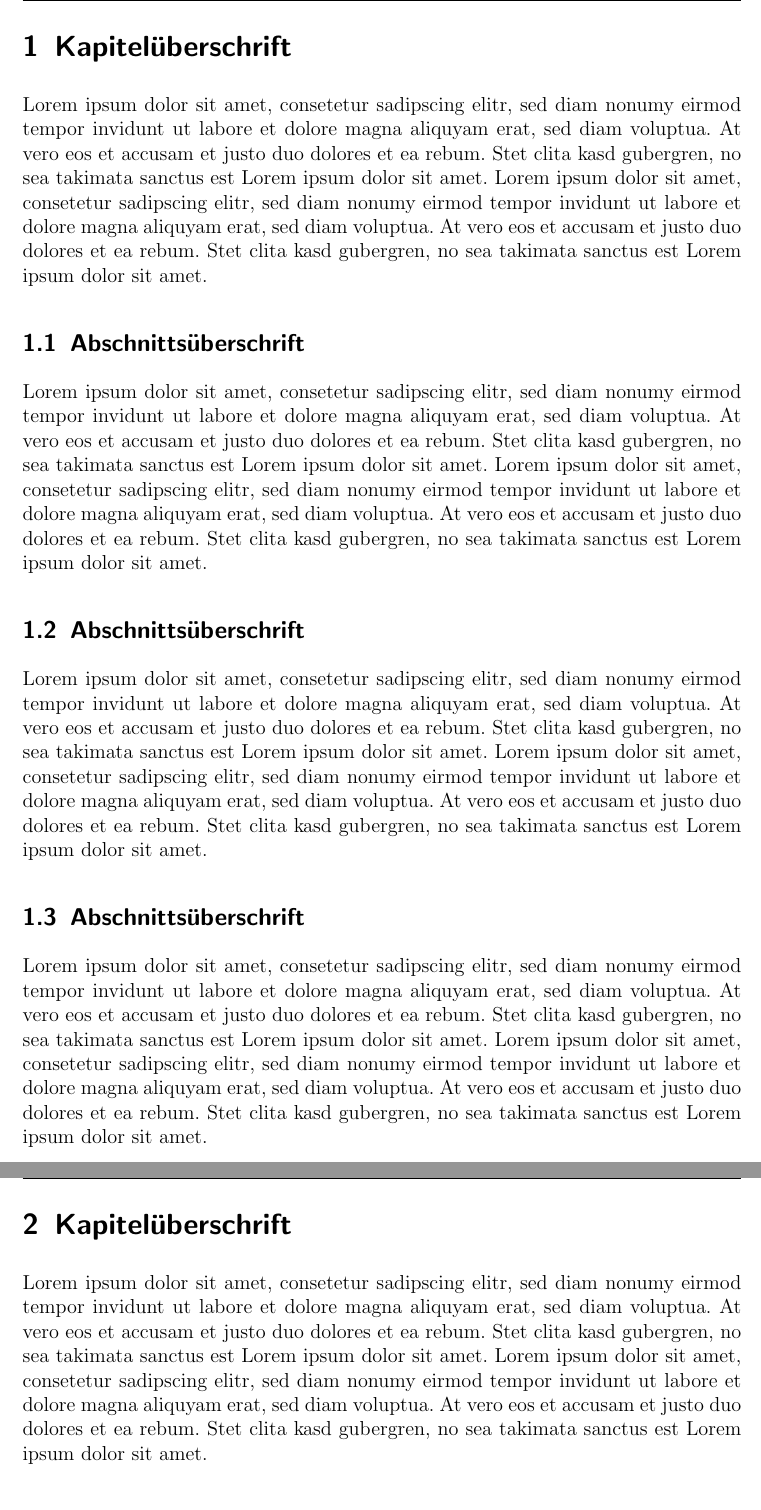
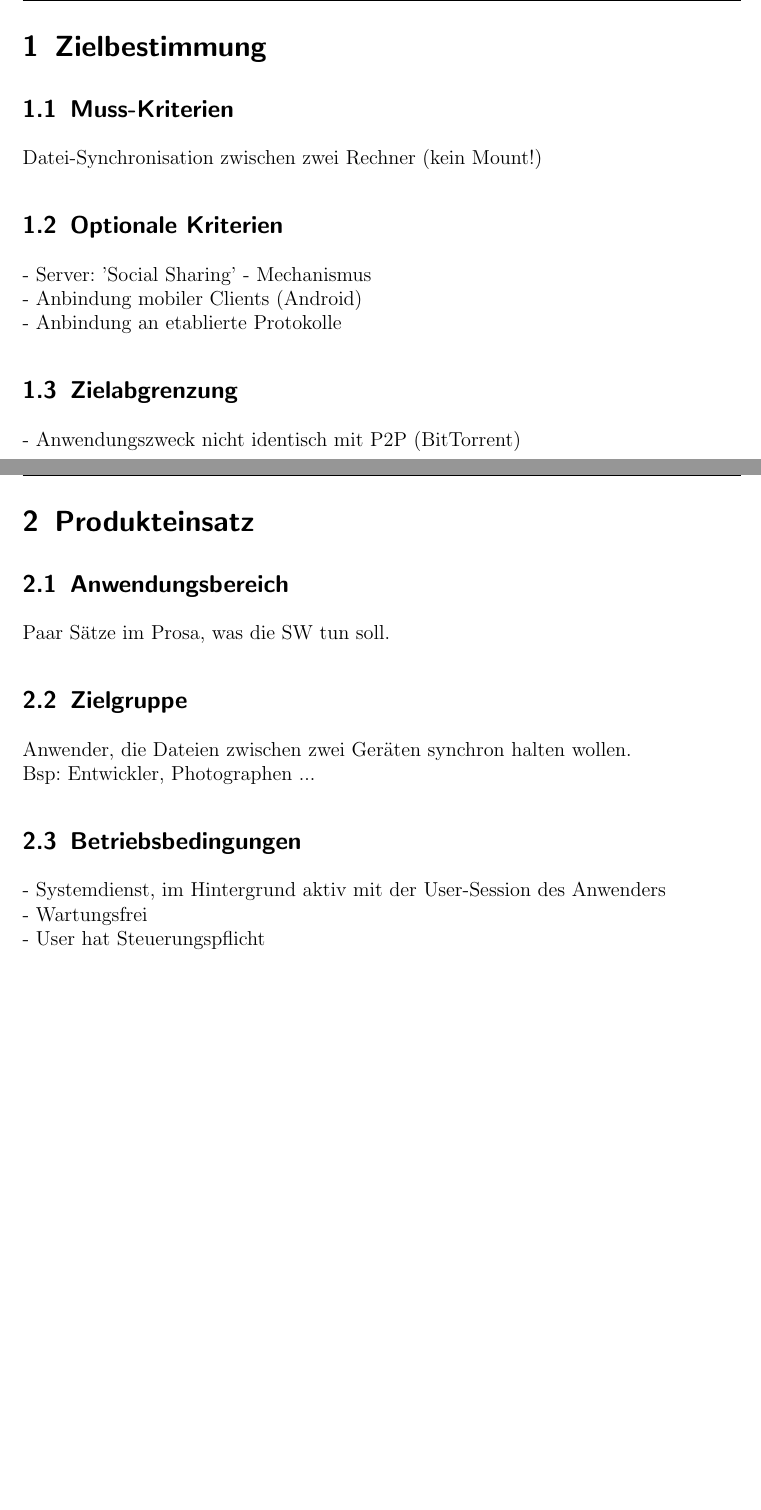
Before and after one commit to mbien/synchrony, a LaTeX document (documentation/pflichtenheft/pflichtenheft.tex): two parts of pages 4 and 5 of 12 before the commit and two parts of pages 4 and 5 of 21 after it, joined at a grey line, cut at the place of the change, the shorter picture padded with empty space. Compiled offline with pdfLaTeX.

Commit message:
first version of Pflichtenheft.tex

```diff
--- a/documentation/pflichtenheft/pflichtenheft.tex
+++ b/documentation/pflichtenheft/pflichtenheft.tex
@@ -298,4 +298,24 @@ Wenn gewünscht, auch noch eine englische Zusammenfassung...
 
 %\newpage
 
-\section{Kapitelüberschrift}
+\section{Zielbestimmung}
+\subsection{Muss-Kriterien}
+Datei-Synchronisation zwischen zwei Rechner (kein Mount!)
+\subsection{Optionale Kriterien}
+- Server: 'Social Sharing' - Mechanismus\\
+- Anbindung mobiler Clients (Android)\\
+- Anbindung an etablierte Protokolle
+\subsection{Zielabgrenzung}
+- Anwendungszweck nicht identisch mit P2P (BitTorrent)
+\newpage
+\section{Produkteinsatz}
+\subsection{Anwendungsbereich}
+Paar Sätze im Prosa, was die SW tun soll.
+\subsection{Zielgruppe}
+Anwender, die Dateien zwischen zwei Geräten synchron halten wollen.\\
+Bsp: Entwickler, Photographen ...
+\subsection{Betriebsbedingungen}
+- Systemdienst, im Hintergrund aktiv mit der User-Session des Anwenders\\
+- Wartungsfrei\\
+- User hat Steuerungspflicht
+\newpage
@@ -302,11 +363 @@ Wenn gewünscht, auch noch eine englische Zusammenfassung...
 Lorem ipsum dolor sit amet, consetetur sadipscing elitr, sed diam nonumy eirmod tempor invidunt ut labore et dolore magna aliquyam erat, sed diam voluptua. At vero eos et accusam et justo duo dolores et ea rebum. Stet clita kasd gubergren, no sea takimata sanctus est Lorem ipsum dolor sit amet. Lorem ipsum dolor sit amet, consetetur sadipscing elitr, sed diam nonumy eirmod tempor invidunt ut labore et dolore magna aliquyam erat, sed diam voluptua. At vero eos et accusam et justo duo dolores et ea rebum. Stet clita kasd gubergren, no sea takimata sanctus est Lorem ipsum dolor sit amet.
-\subsection{Abschnittsüberschrift}
-Lorem ipsum dolor sit amet, consetetur sadipscing elitr, sed diam nonumy eirmod tempor invidunt ut labore et dolore magna aliquyam erat, sed diam voluptua. At vero eos et accusam et justo duo dolores et ea rebum. Stet clita kasd gubergren, no sea takimata sanctus est Lorem ipsum dolor sit amet. Lorem ipsum dolor sit amet, consetetur sadipscing elitr, sed diam nonumy eirmod tempor invidunt ut labore et dolore magna aliquyam erat, sed diam voluptua. At vero eos et accusam et justo duo dolores et ea rebum. Stet clita kasd gubergren, no sea takimata sanctus est Lorem ipsum dolor sit amet.
-\subsection{Abschnittsüberschrift}
-Lorem ipsum dolor sit amet, consetetur sadipscing elitr, sed diam nonumy eirmod tempor invidunt ut labore et dolore magna aliquyam erat, sed diam voluptua. At vero eos et accusam et justo duo dolores et ea rebum. Stet clita kasd gubergren, no sea takimata sanctus est Lorem ipsum dolor sit amet. Lorem ipsum dolor sit amet, consetetur sadipscing elitr, sed diam nonumy eirmod tempor invidunt ut labore et dolore magna aliquyam erat, sed diam voluptua. At vero eos et accusam et justo duo dolores et ea rebum. Stet clita kasd gubergren, no sea takimata sanctus est Lorem ipsum dolor sit amet.
-\subsection{Abschnittsüberschrift}
-Lorem ipsum dolor sit amet, consetetur sadipscing elitr, sed diam nonumy eirmod tempor invidunt ut labore et dolore magna aliquyam erat, sed diam voluptua. At vero eos et accusam et justo duo dolores et ea rebum. Stet clita kasd gubergren, no sea takimata sanctus est Lorem ipsum dolor sit amet. Lorem ipsum dolor sit amet, consetetur sadipscing elitr, sed diam nonumy eirmod tempor invidunt ut labore et dolore magna aliquyam erat, sed diam voluptua. At vero eos et accusam et justo duo dolores et ea rebum. Stet clita kasd gubergren, no sea takimata sanctus est Lorem ipsum dolor sit amet.
-
-\section{Kapitelüberschrift}
-Lorem ipsum dolor sit amet, consetetur sadipscing elitr, sed diam nonumy eirmod tempor invidunt ut labore et dolore magna aliquyam erat, sed diam voluptua. At vero eos et accusam et justo duo dolores et ea rebum. Stet clita kasd gubergren, no sea takimata sanctus est Lorem ipsum dolor sit amet. Lorem ipsum dolor sit amet, consetetur sadipscing elitr, sed diam nonumy eirmod tempor invidunt ut labore et dolore magna aliquyam erat, sed diam voluptua. At vero eos et accusam et justo duo dolores et ea rebum. Stet clita kasd gubergren, no sea takimata sanctus est Lorem ipsum dolor sit amet.
-\subsection{Abschnittsüberschrift}
@@ -321 +363,0 @@ Lorem ipsum dolor sit amet, consetetur sadipscing elitr, sed diam nonumy eirmod
-\subsection{Abschnittsüberschrift}
```
Also changed, not shown: documentation/pflichtenheft/pflichtenheft.tex (55 more changed lines).
